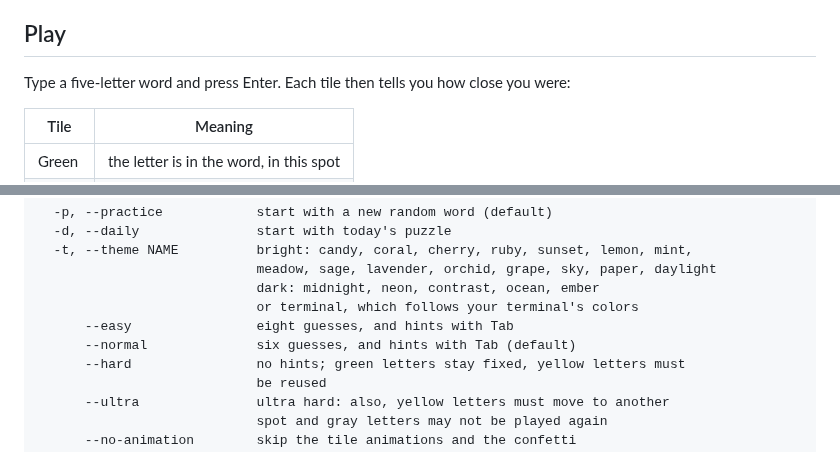
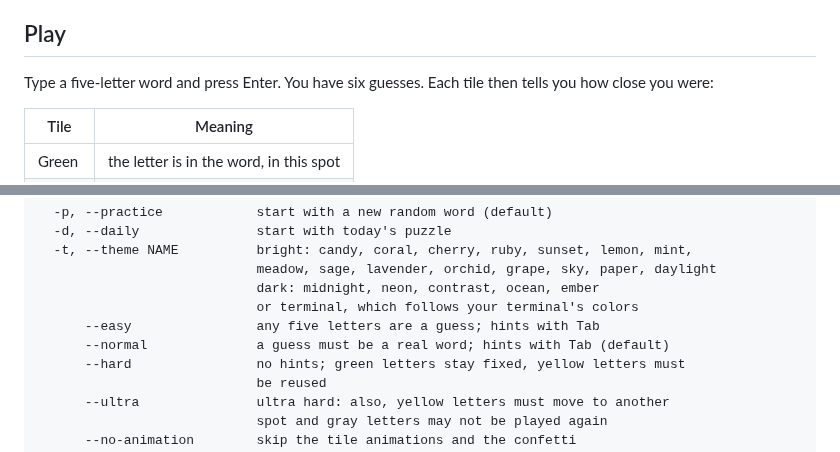
Before and after one commit to anwarahmed/funwordl, a Markdown page: README.md, 2 parts joined by grey strips. GitHub-like rendering.

```diff
--- a/README.md
+++ b/README.md
@@ -111,7 +112,7 @@ starts as usual.
 
 ## Play
 
-Type a five-letter word and press Enter. Each tile then tells you how close you were:
+Type a five-letter word and press Enter. You have six guesses. Each tile then tells you how close you were:
 
 | Tile   | Meaning                                 |
 | ------ | --------------------------------------- |
@@ -263,8 +264,8 @@ funwordl --help | --version | --licenses
                             meadow, sage, lavender, orchid, grape, sky, paper, daylight
                             dark: midnight, neon, contrast, ocean, ember
                             or terminal, which follows your terminal's colors
-      --easy                eight guesses, and hints with Tab
-      --normal              six guesses, and hints with Tab (default)
+      --easy                any five letters are a guess; hints with Tab
+      --normal              a guess must be a real word; hints with Tab (default)
       --hard                no hints; green letters stay fixed, yellow letters must
                             be reused
       --ultra               ultra hard: also, yellow letters must move to another
```
Also changed, not shown: other parts of README.md (+10 -9 lines), CLAUDE.md (+33 -19 lines), assets/screenshot.png, 7 other files.
